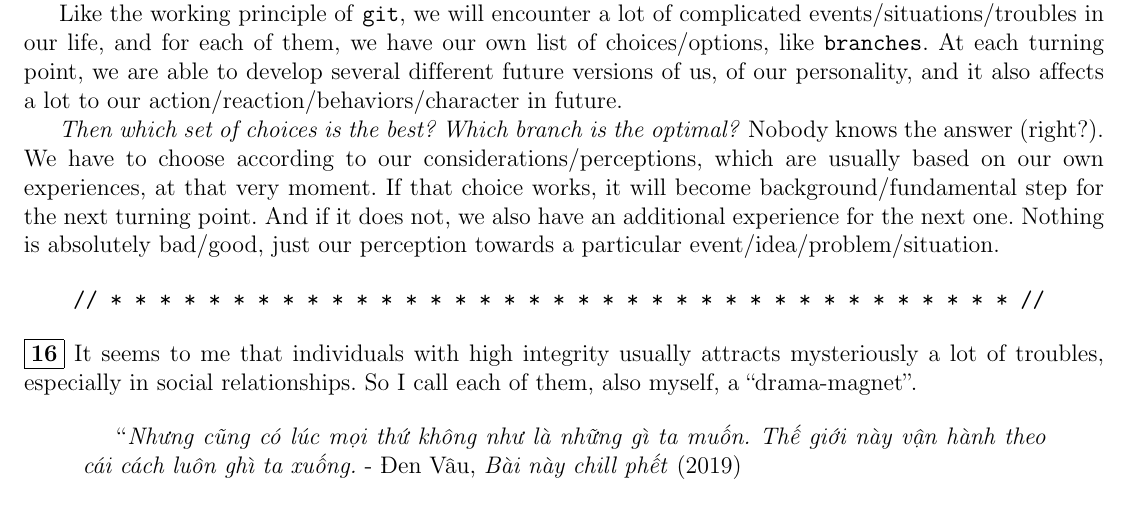
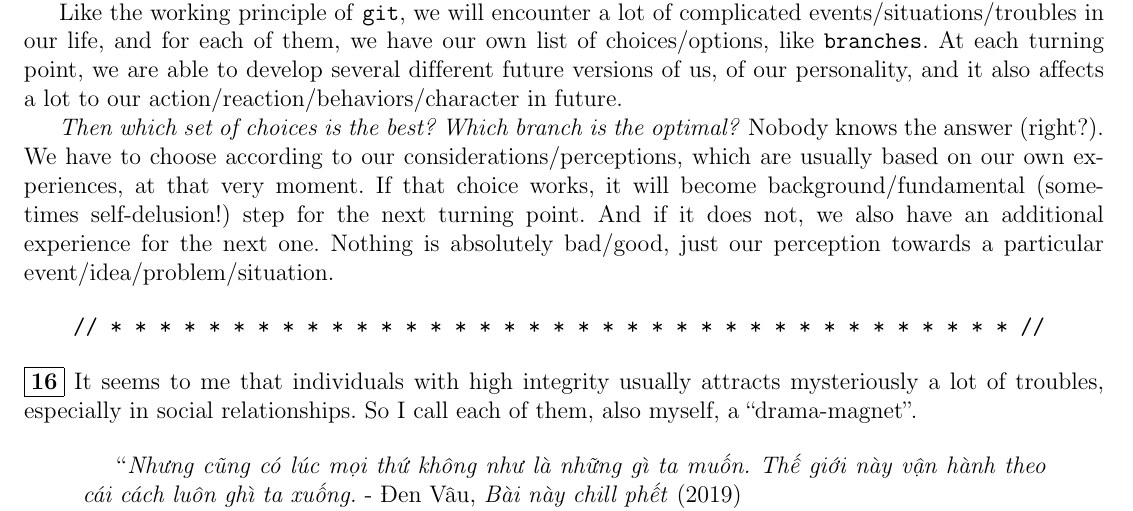
Before and after one commit to NQBH/miscellaneous, a LaTeX paper (blog/psychological_manipulation/NQBH_psychological_manipulation.tex): part of page 15 of 19, cut so that both start at the same text. Compiled offline with pdfLaTeX.

```diff
--- a/blog/psychological_manipulation/NQBH_psychological_manipulation.tex
+++ b/blog/psychological_manipulation/NQBH_psychological_manipulation.tex
@@ -500,7 +500,7 @@
 
 Like the working principle of \texttt{git}, we will encounter a lot of complicated events/situations/troubles in our life, and for each of them, we have our own list of choices/options, like \texttt{branches}. At each turning point, we are able to develop several different future versions of us, of our personality, and it also affects a lot to our action/reaction/behaviors/character in future.
 
-\textit{Then which set of choices is the best? Which branch is the optimal?} Nobody knows the answer (right?). We have to choose according to our considerations/perceptions, which are usually based on our own experiences, at that very moment. If that choice works, it will become background/fundamental step for the next turning point. And if it does not, we also have an additional experience for the next one. Nothing is absolutely bad/good, just our perception towards a particular event/idea/problem/situation.
+\textit{Then which set of choices is the best? Which branch is the optimal?} Nobody knows the answer (right?). We have to choose according to our considerations/perceptions, which are usually based on our own experiences, at that very moment. If that choice works, it will become background/fundamental (sometimes self-delusion!) step for the next turning point. And if it does not, we also have an additional experience for the next one. Nothing is absolutely bad/good, just our perception towards a particular event/idea/problem/situation.
 
 \begin{verbatim}
     // * * * * * * * * * * * * * * * * * * * * * * * * * * * * * * * * * * * * * //
```
